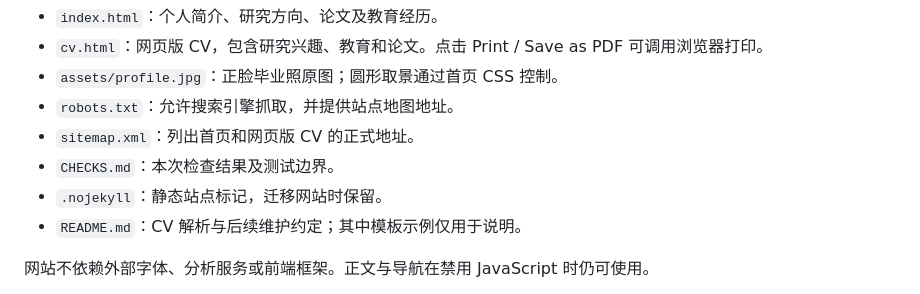
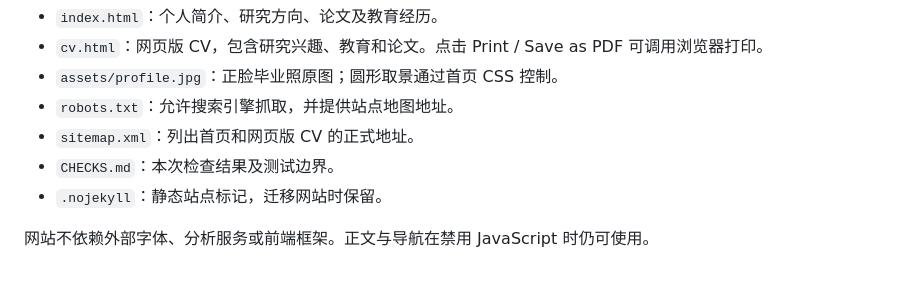
Before and after one commit to xxwlyl/xxwlyl.github.io, a Markdown page: START_HERE.zh-CN.md, the part around the change. Rendered like a GitHub page.

```diff
--- a/START_HERE.zh-CN.md
+++ b/START_HERE.zh-CN.md
@@ -21,7 +21,6 @@ python3 -m http.server 8000 --bind 127.0.0.1
 - `sitemap.xml`：列出首页和网页版 CV 的正式地址。
 - `CHECKS.md`：本次检查结果及测试边界。
 - `.nojekyll`：静态站点标记，迁移网站时保留。
-- `README.md`：CV 解析与后续维护约定；其中模板示例仅用于说明。
 
 网站不依赖外部字体、分析服务或前端框架。正文与导航在禁用 JavaScript 时仍可使用。
 
```
Also changed, not shown: README.md (deleted, +0 -459 lines), docs/README_MANUAL.zh-CN.md (+1 -1 lines).
